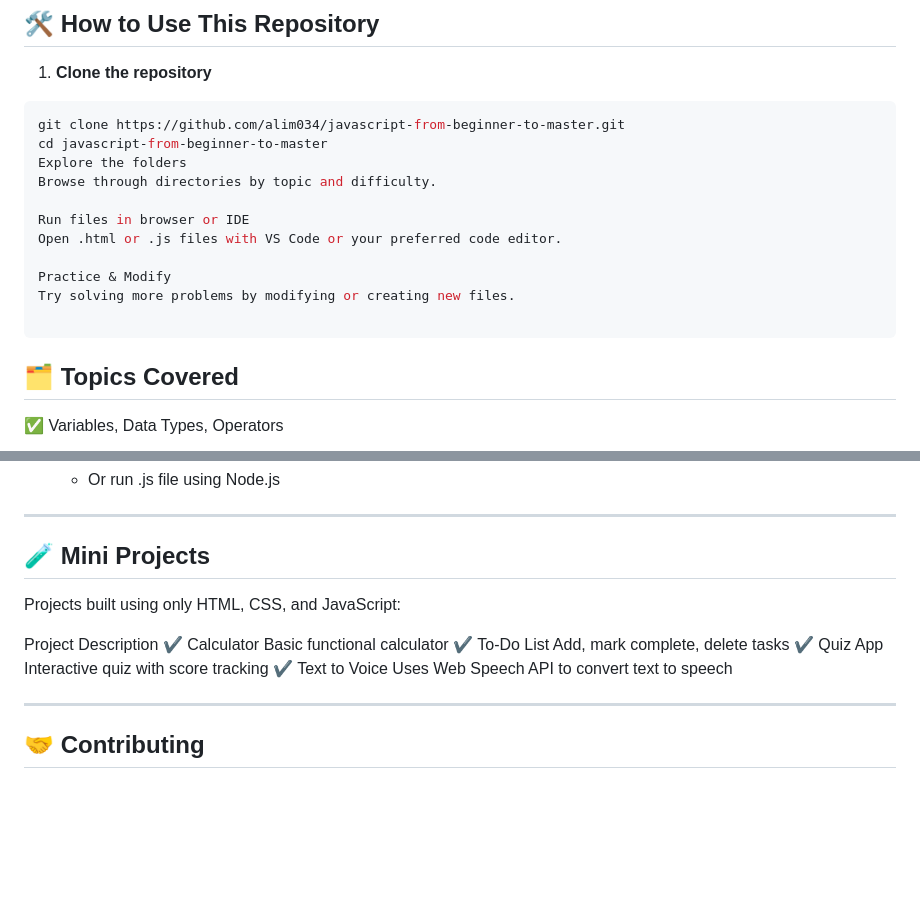
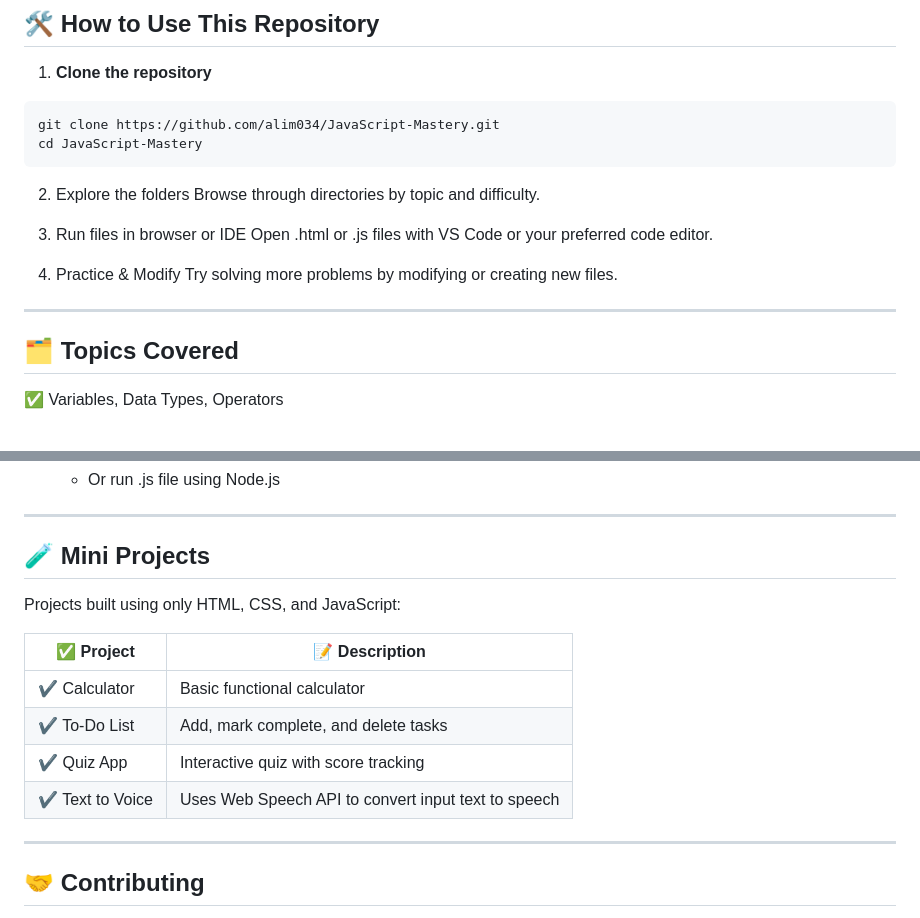
Before and after one commit to alim034/JavaScript-Mastery, a Markdown page: README.md, 2 parts joined by grey strips. Drawn GitHub-style; blank space fills up the shorter version.

````diff
--- a/README.md
+++ b/README.md
@@ -46,18 +46,19 @@ This repository includes:
 
 1. **Clone the repository**
 ```bash
-git clone https://github.com/alim034/javascript-from-beginner-to-master.git
-cd javascript-from-beginner-to-master
-Explore the folders
+git clone https://github.com/alim034/JavaScript-Mastery.git
+cd JavaScript-Mastery
+```
+2. Explore the folders
 Browse through directories by topic and difficulty.
 
-Run files in browser or IDE
+3. Run files in browser or IDE
 Open .html or .js files with VS Code or your preferred code editor.
 
-Practice & Modify
+4. Practice & Modify
 Try solving more problems by modifying or creating new files.
 
-```
+------
 
 ## 🗂️ Topics Covered
 ✅ Variables, Data Types, Operators
@@ -91,14 +92,16 @@ Try solving more problems by modifying or creating new files.
 -----
 
 ## 🧪 Mini Projects
+
 Projects built using only HTML, CSS, and JavaScript:
 
+| ✅ Project         | 📝 Description                                      |
+|-------------------|-----------------------------------------------------|
+| ✔️ Calculator      | Basic functional calculator                         |
+| ✔️ To-Do List      | Add, mark complete, and delete tasks                |
+| ✔️ Quiz App        | Interactive quiz with score tracking                |
+| ✔️ Text to Voice   | Uses Web Speech API to convert input text to speech |
 
-Project	Description
-✔️ Calculator	Basic functional calculator
-✔️ To-Do List	Add, mark complete, delete tasks
-✔️ Quiz App	Interactive quiz with score tracking
-✔️ Text to Voice	Uses Web Speech API to convert text to speech
 
 -----
 
````
Also changed, not shown: other parts of README.md (+5 -2 lines).
